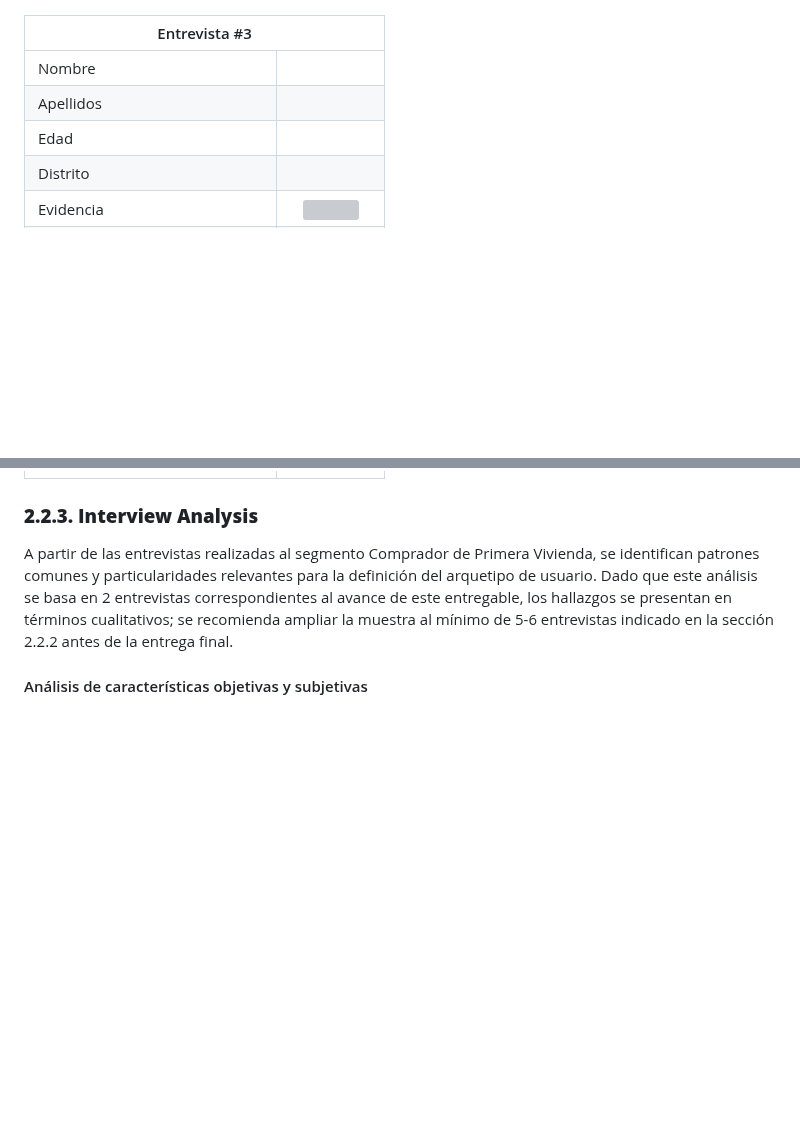
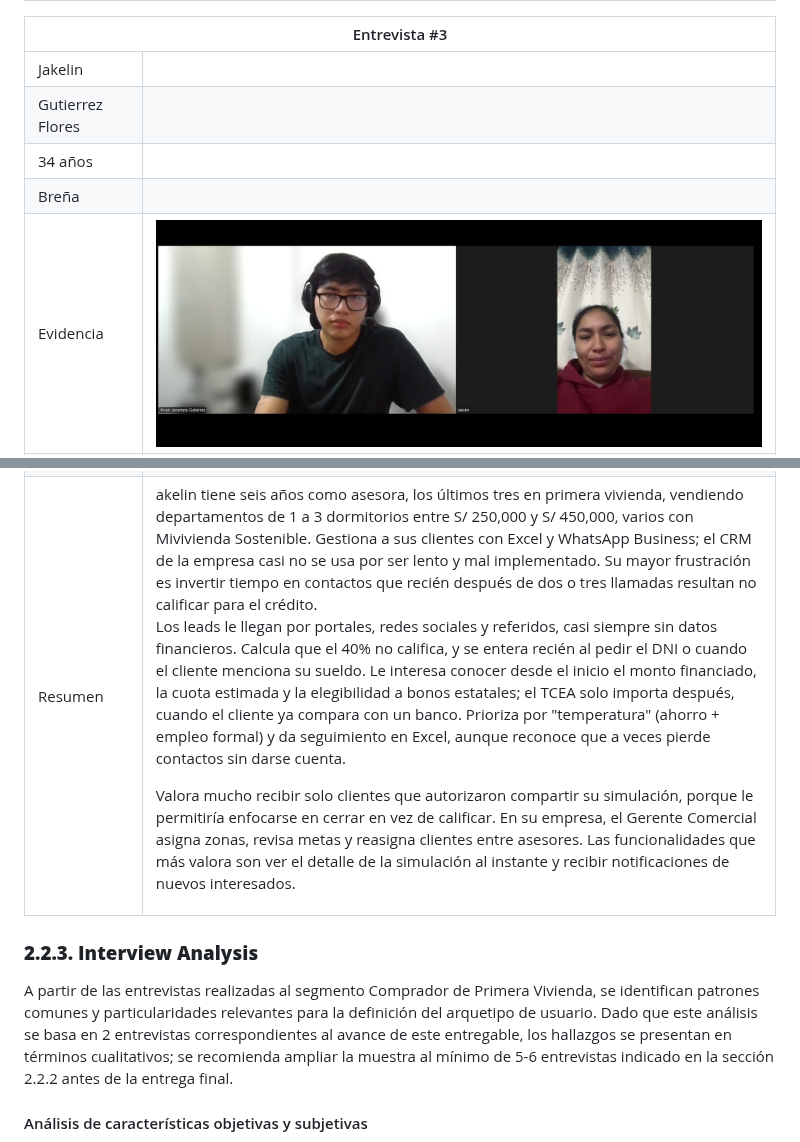
Before and after one commit to auracode-exp-design-1asi0732-2620-9104/hiposim-report, a Markdown page: docs/06-chapter-2.md, 2 parts joined by grey strips. Drawn GitHub-style; pictures changed too: assets/06-chapter-2/Jakelin-entrevista.png (added); blank space fills up the shorter version; grey boxes are pictures that could not be loaded.

Commit message:
feat: add interview details and evidence for Jakelin in chapter 2

```diff
--- a/docs/06-chapter-2.md
+++ b/docs/06-chapter-2.md
@@ -514,25 +514,25 @@ Preguntas Específicas
     </thead>
     <tbody>
         <tr>
-            <td>Nombre</td>
+            <td>Jakelin</td>
             <td></td>
         </tr>
         <tr>
-            <td>Apellidos</td>
+            <td>Gutierrez Flores</td>
             <td></td>
         </tr>
         <tr>
-            <td>Edad</td>
+            <td>34 años</td>
             <td></td>
         </tr>
         <tr>
-            <td>Distrito</td>
+            <td>Breña</td>
             <td></td>
         </tr>
         <tr>
             <td>Evidencia</td>
             <td style="text-align: left;">
-                <div align="center"><img src="../assets/img/chapter-ii/[nombre-entrevistado].png" width="700"></div>
+                <div align="center"><img src="../assets/06-chapter-2/Jakelin-entrevista.png" width="700"></div>
             </td>
         </tr>
         <tr>
@@ -553,7 +553,11 @@ Preguntas Específicas
         </tr>
         <tr>
             <td>Resumen</td>
-            <td></td>
+            <td>akelin tiene seis años como asesora, los últimos tres en primera vivienda, vendiendo departamentos de 1 a 3 dormitorios entre S/ 250,000 y S/ 450,000, varios con Mivivienda Sostenible. Gestiona a sus clientes con Excel y WhatsApp Business; el CRM de la empresa casi no se usa por ser lento y mal implementado. Su mayor frustración es invertir tiempo en contactos que recién después de dos o tres llamadas resultan no calificar para el crédito.
+
+Los leads le llegan por portales, redes sociales y referidos, casi siempre sin datos financieros. Calcula que el 40% no califica, y se entera recién al pedir el DNI o cuando el cliente menciona su sueldo. Le interesa conocer desde el inicio el monto financiado, la cuota estimada y la elegibilidad a bonos estatales; el TCEA solo importa después, cuando el cliente ya compara con un banco. Prioriza por "temperatura" (ahorro + empleo formal) y da seguimiento en Excel, aunque reconoce que a veces pierde contactos sin darse cuenta.
+
+Valora mucho recibir solo clientes que autorizaron compartir su simulación, porque le permitiría enfocarse en cerrar en vez de calificar. En su empresa, el Gerente Comercial asigna zonas, revisa metas y reasigna clientes entre asesores. Las funcionalidades que más valora son ver el detalle de la simulación al instante y recibir notificaciones de nuevos interesados.</td>
         </tr>
     </tbody>
 </table>
```
Also changed, not shown: other parts of docs/06-chapter-2.md (+4 -4 lines).
